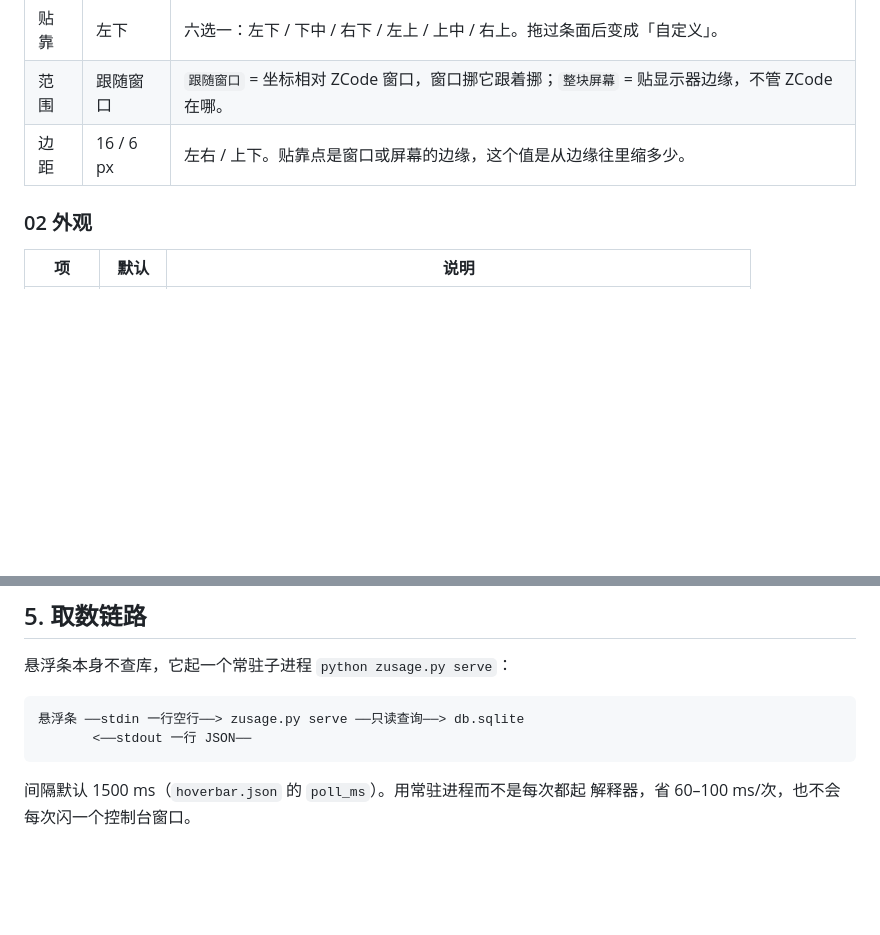
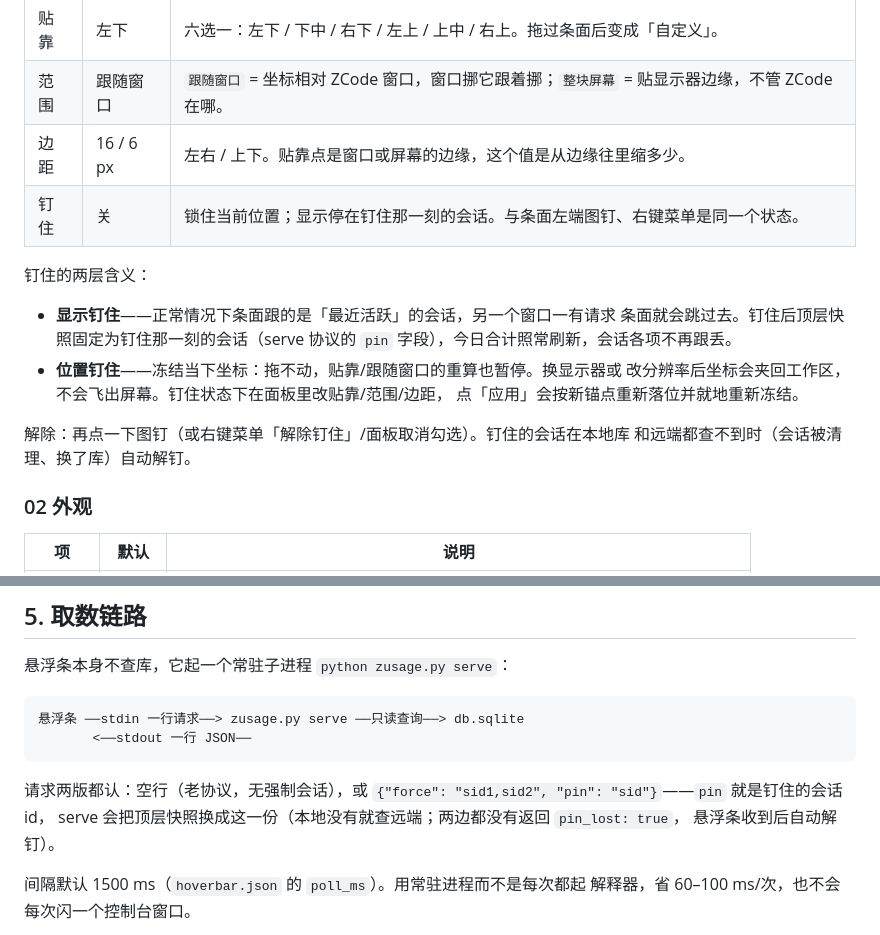
Before and after one commit to suiren0219/zcode-token-bar, a Markdown page: docs/USAGE.md, 2 parts joined by grey strips. Rendered like a GitHub page; blank space fills up the shorter version.

````diff
--- a/docs/USAGE.md
+++ b/docs/USAGE.md
@@ -81,6 +81,19 @@
 | 贴靠 | 左下 | 六选一：左下 / 下中 / 右下 / 左上 / 上中 / 右上。拖过条面后变成「自定义」。 |
 | 范围 | 跟随窗口 | `跟随窗口` = 坐标相对 ZCode 窗口，窗口挪它跟着挪；`整块屏幕` = 贴显示器边缘，不管 ZCode 在哪。 |
 | 边距 | 16 / 6 px | 左右 / 上下。贴靠点是窗口或屏幕的边缘，这个值是从边缘往里缩多少。 |
+| 钉住 | 关 | 锁住当前位置；显示停在钉住那一刻的会话。与条面左端图钉、右键菜单是同一个状态。 |
+
+钉住的两层含义：
+
+- **显示钉住**——正常情况下条面跟的是「最近活跃」的会话，另一个窗口一有请求
+  条面就会跳过去。钉住后顶层快照固定为钉住那一刻的会话（serve 协议的 `pin`
+  字段），今日合计照常刷新，会话各项不再跟丢。
+- **位置钉住**——冻结当下坐标：拖不动，贴靠/跟随窗口的重算也暂停。换显示器或
+  改分辨率后坐标会夹回工作区，不会飞出屏幕。钉住状态下在面板里改贴靠/范围/边距，
+  点「应用」会按新锚点重新落位并就地重新冻结。
+
+解除：再点一下图钉（或右键菜单「解除钉住」/面板取消勾选）。钉住的会话在本地库
+和远端都查不到时（会话被清理、换了库）自动解钉。
 
 ### 02 外观
 
@@ -156,9 +169,14 @@
 悬浮条本身不查库，它起一个常驻子进程 `python zusage.py serve`：
 
 ```
-悬浮条 ──stdin 一行空行──> zusage.py serve ──只读查询──> db.sqlite
+悬浮条 ──stdin 一行请求──> zusage.py serve ──只读查询──> db.sqlite
        <──stdout 一行 JSON──
 ```
+
+请求两版都认：空行（老协议，无强制会话），或
+`{"force": "sid1,sid2", "pin": "sid"}`——`pin` 就是钉住的会话 id，
+serve 会把顶层快照换成这一份（本地没有就查远端；两边都没有返回 `pin_lost: true`，
+悬浮条收到后自动解钉）。
 
 间隔默认 1500 ms（`hoverbar.json` 的 `poll_ms`）。用常驻进程而不是每次都起
 解释器，省 60–100 ms/次，也不会每次闪一个控制台窗口。
````
Also changed, not shown: README.md (+13 -4 lines), docs/images/bar.png, docs/images/settings.png, 2 other files.
